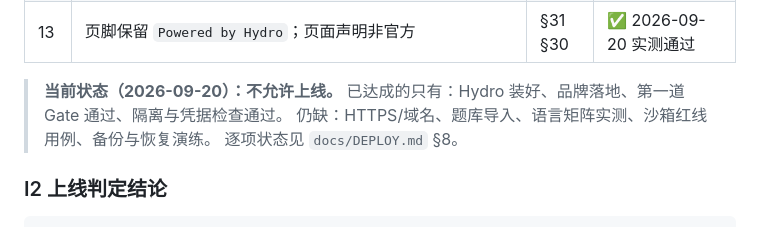
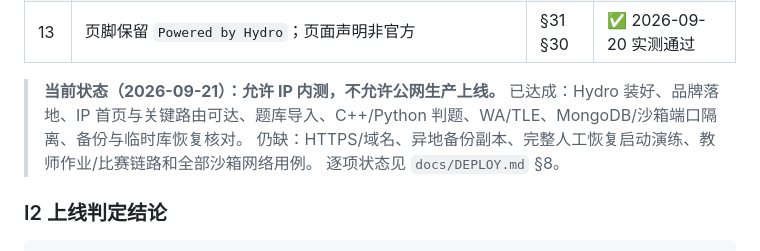
Before and after one commit to 24strokestudent/sylu-oj, a Markdown page: docs/ACCEPTANCE.md, the part around the change. GitHub-like rendering.

Commit message:
docs: 更新 IP 内测验收状态

```diff
--- a/docs/ACCEPTANCE.md
+++ b/docs/ACCEPTANCE.md
@@ -296,9 +296,9 @@ bash test/judge-suite/check-fixtures.sh  # 本地校验用例本身写对了
 | 12 | 无假数据、无死链接、无占位文本 | §65 | |
 | 13 | 页脚保留 `Powered by Hydro`；页面声明非官方 | §31 §30 | ✅ 2026-09-20 实测通过 |
 
-> **当前状态（2026-09-20）：不允许上线。**
-> 已达成的只有：Hydro 装好、品牌落地、第一道 Gate 通过、隔离与凭据检查通过。
-> 仍缺：HTTPS/域名、题库导入、语言矩阵实测、沙箱红线用例、备份与恢复演练。
+> **当前状态（2026-09-21）：允许 IP 内测，不允许公网生产上线。**
+> 已达成：Hydro 装好、品牌落地、IP 首页与关键路由可达、题库导入、C++/Python 判题、WA/TLE、MongoDB/沙箱端口隔离、备份与临时库恢复核对。
+> 仍缺：HTTPS/域名、异地备份副本、完整人工恢复启动演练、教师作业/比赛链路和全部沙箱网络用例。
 > 逐项状态见 `docs/DEPLOY.md` §8。
 
 ### I2 上线判定结论
```
Also changed, not shown: docs/DEPLOY.md (+3 -1 lines).
